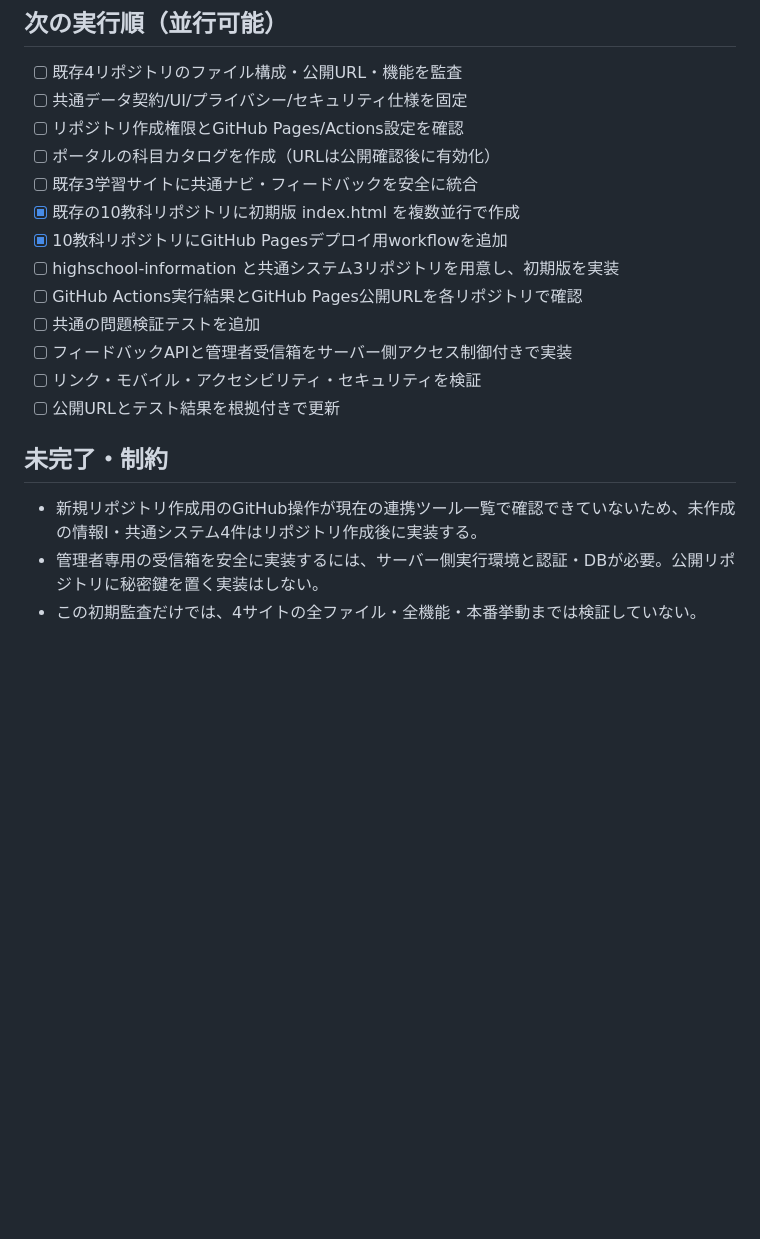
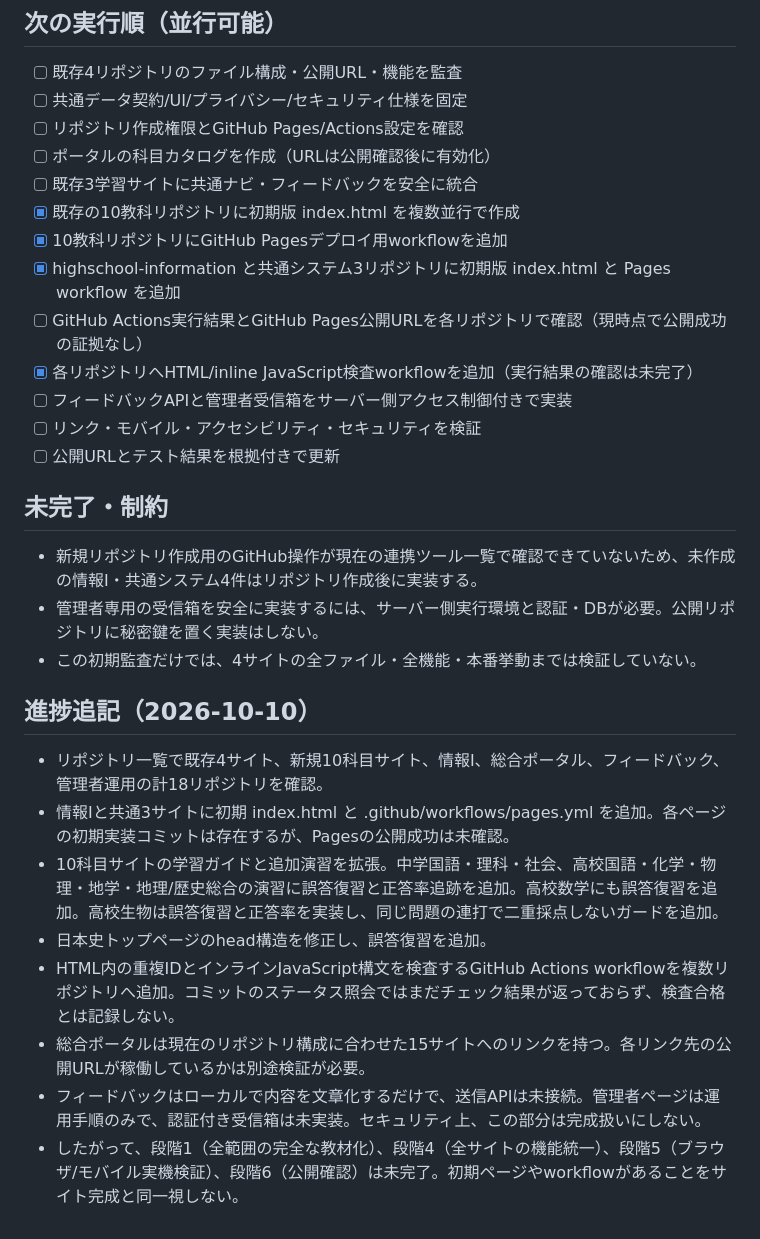
Before and after one commit to pass-juken-academy2026/math-juken-saitama, a Markdown page: PLATFORM-ROADMAP.md, the part around the change. Drawn GitHub-style; blank space fills up the shorter version.

Commit message:
Update platform-wide implementation and verification progress

```diff
--- a/PLATFORM-ROADMAP.md
+++ b/PLATFORM-ROADMAP.md
@@ -79,9 +79,9 @@ GitHub連携でリポジトリ作成操作が利用できないため、空の
 - [ ] 既存3学習サイトに共通ナビ・フィードバックを安全に統合
 - [x] 既存の10教科リポジトリに初期版 index.html を複数並行で作成
 - [x] 10教科リポジトリにGitHub Pagesデプロイ用workflowを追加
-- [ ] highschool-information と共通システム3リポジトリを用意し、初期版を実装
-- [ ] GitHub Actions実行結果とGitHub Pages公開URLを各リポジトリで確認
-- [ ] 共通の問題検証テストを追加
+- [x] highschool-information と共通システム3リポジトリに初期版 index.html と Pages workflow を追加
+- [ ] GitHub Actions実行結果とGitHub Pages公開URLを各リポジトリで確認（現時点で公開成功の証拠なし）
+- [x] 各リポジトリへHTML/inline JavaScript検査workflowを追加（実行結果の確認は未完了）
 - [ ] フィードバックAPIと管理者受信箱をサーバー側アクセス制御付きで実装
 - [ ] リンク・モバイル・アクセシビリティ・セキュリティを検証
 - [ ] 公開URLとテスト結果を根拠付きで更新
@@ -90,3 +90,14 @@ GitHub連携でリポジトリ作成操作が利用できないため、空の
 - 新規リポジトリ作成用のGitHub操作が現在の連携ツール一覧で確認できていないため、未作成の情報I・共通システム4件はリポジトリ作成後に実装する。
 - 管理者専用の受信箱を安全に実装するには、サーバー側実行環境と認証・DBが必要。公開リポジトリに秘密鍵を置く実装はしない。
 - この初期監査だけでは、4サイトの全ファイル・全機能・本番挙動までは検証していない。
+
+
+## 進捗追記（2026-10-10）
+- リポジトリ一覧で既存4サイト、新規10科目サイト、情報I、総合ポータル、フィードバック、管理者運用の計18リポジトリを確認。
+- 情報Iと共通3サイトに初期 index.html と .github/workflows/pages.yml を追加。各ページの初期実装コミットは存在するが、Pagesの公開成功は未確認。
+- 10科目サイトの学習ガイドと追加演習を拡張。中学国語・理科・社会、高校国語・化学・物理・地学・地理/歴史総合の演習に誤答復習と正答率追跡を追加。高校数学にも誤答復習を追加。高校生物は誤答復習と正答率を実装し、同じ問題の連打で二重採点しないガードを追加。
+- 日本史トップページのhead構造を修正し、誤答復習を追加。
+- HTML内の重複IDとインラインJavaScript構文を検査するGitHub Actions workflowを複数リポジトリへ追加。コミットのステータス照会ではまだチェック結果が返っておらず、検査合格とは記録しない。
+- 総合ポータルは現在のリポジトリ構成に合わせた15サイトへのリンクを持つ。各リンク先の公開URLが稼働しているかは別途検証が必要。
+- フィードバックはローカルで内容を文章化するだけで、送信APIは未接続。管理者ページは運用手順のみで、認証付き受信箱は未実装。セキュリティ上、この部分は完成扱いにしない。
+- したがって、段階1（全範囲の完全な教材化）、段階4（全サイトの機能統一）、段階5（ブラウザ/モバイル実機検証）、段階6（公開確認）は未完了。初期ページやworkflowがあることをサイト完成と同一視しない。
```
